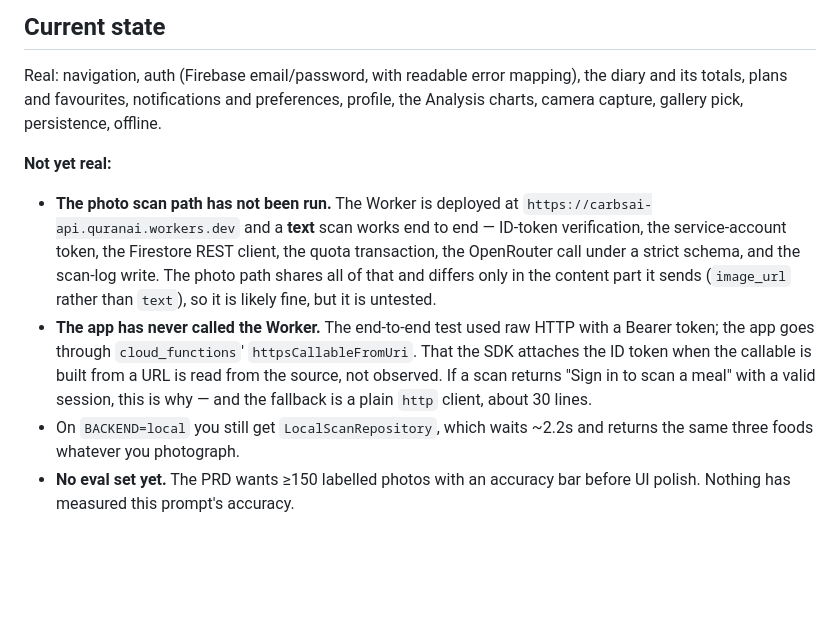
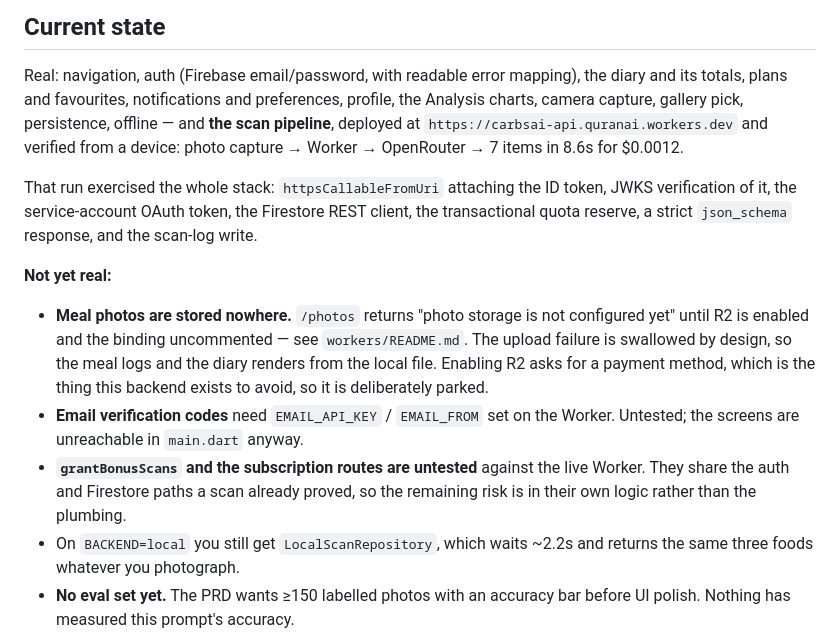
Before and after one commit to Umer9538/cardsAI, a Markdown page: CLAUDE.md, the part around the change. Drawn GitHub-style; blank space fills up the shorter version.

```diff
--- a/CLAUDE.md
+++ b/CLAUDE.md
@@ -446,22 +446,27 @@ guards small/large viewports.
 
 Real: navigation, auth (Firebase email/password, with readable error mapping), the
 diary and its totals, plans and favourites, notifications and preferences, profile,
-the Analysis charts, camera capture, gallery pick, persistence, offline.
+the Analysis charts, camera capture, gallery pick, persistence, offline — and **the
+scan pipeline**, deployed at `https://carbsai-api.quranai.workers.dev` and verified
+from a device: photo capture → Worker → OpenRouter → 7 items in 8.6s for $0.0012.
+
+That run exercised the whole stack: `httpsCallableFromUri` attaching the ID token,
+JWKS verification of it, the service-account OAuth token, the Firestore REST client,
+the transactional quota reserve, a strict `json_schema` response, and the scan-log
+write.
 
 **Not yet real:**
 
-- **The photo scan path has not been run.** The Worker is deployed at
-  `https://carbsai-api.quranai.workers.dev` and a **text** scan works end to end —
-  ID-token verification, the service-account token, the Firestore REST client, the
-  quota transaction, the OpenRouter call under a strict schema, and the scan-log
-  write. The photo path shares all of that and differs only in the content part it
-  sends (`image_url` rather than `text`), so it is likely fine, but it is untested.
-- **The app has never called the Worker.** The end-to-end test used raw HTTP with a
-  Bearer token; the app goes through `cloud_functions`'
-  `httpsCallableFromUri`. That the SDK attaches the ID token when the callable is
-  built from a URL is read from the source, not observed. If a scan returns
-  "Sign in to scan a meal" with a valid session, this is why — and the fallback is a
-  plain `http` client, about 30 lines.
+- **Meal photos are stored nowhere.** `/photos` returns "photo storage is not
+  configured yet" until R2 is enabled and the binding uncommented — see
+  `workers/README.md`. The upload failure is swallowed by design, so the meal logs
+  and the diary renders from the local file. Enabling R2 asks for a payment method,
+  which is the thing this backend exists to avoid, so it is deliberately parked.
+- **Email verification codes** need `EMAIL_API_KEY` / `EMAIL_FROM` set on the Worker.
+  Untested; the screens are unreachable in `main.dart` anyway.
+- **`grantBonusScans` and the subscription routes are untested** against the live
+  Worker. They share the auth and Firestore paths a scan already proved, so the
+  remaining risk is in their own logic rather than the plumbing.
 - On `BACKEND=local` you still get `LocalScanRepository`, which waits ~2.2s and
   returns the same three foods whatever you photograph.
 - **No eval set yet.** The PRD wants ≥150 labelled photos with an accuracy bar before
```
Also changed, not shown: README.md (+13 -11 lines).
